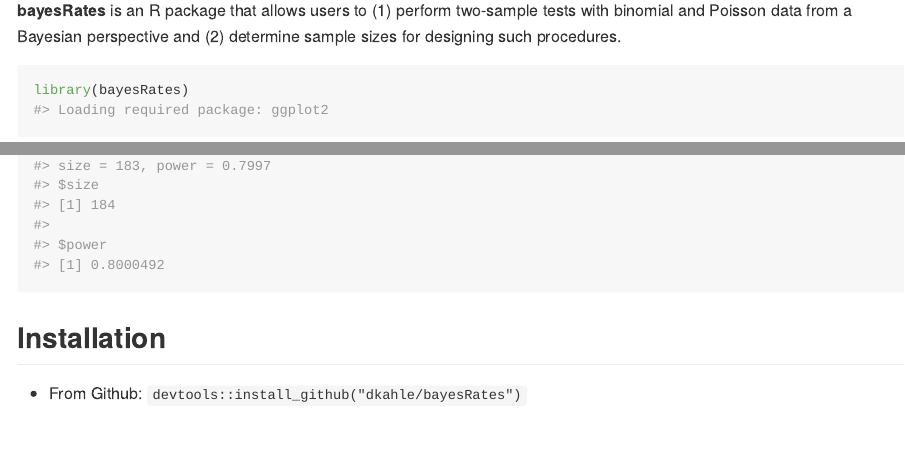
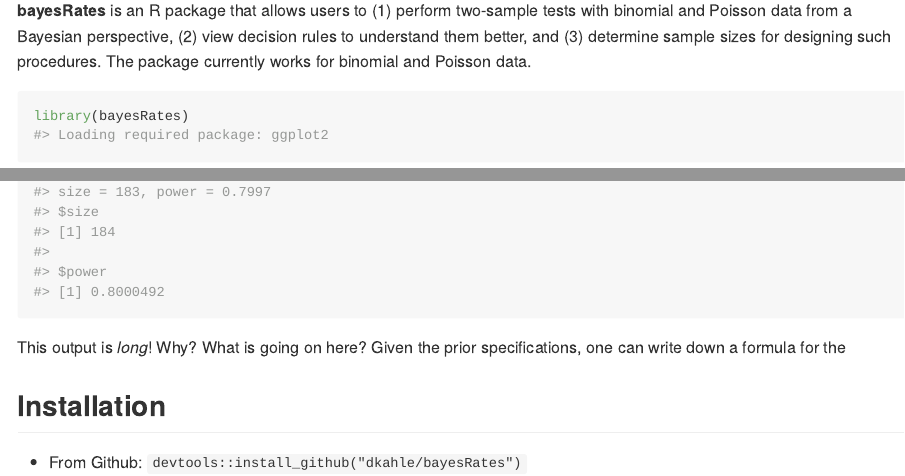
Before and after one commit to dkahle/bayesRates, an R Markdown document (README.Rmd): the page in a window 1100 px wide, from 110 px down, and a second part further down, joined at a grey line. The pictures show the output file README.md that the author committed with the source, drawn offline in the style of GitHub.

Commit message:
readme: intro

````diff
--- a/README.Rmd
+++ b/README.Rmd
@@ -19,7 +19,7 @@
 
 # bayesRates
 
-__bayesRates__ is an R package that allows users to (1) perform two-sample tests with binomial and Poisson data from a Bayesian perspective and (2) determine sample sizes for designing such procedures.
+__bayesRates__ is an R package that allows users to (1) perform two-sample tests with binomial and Poisson data from a Bayesian perspective, (2) view decision rules to understand them better, and (3) determine sample sizes for designing such procedures.  The package currently works for binomial and Poisson data.
 
 ```{r}
 library(bayesRates)
@@ -109,6 +108,8 @@
 )
 ```
 
+This output is _long_!  Why?  What is going on here?  Given the prior specifications, one can write down a formula for the
+
 
 ## Installation
 
````
Also changed, not shown: README.md, README.Rmd (1 more changed lines).
